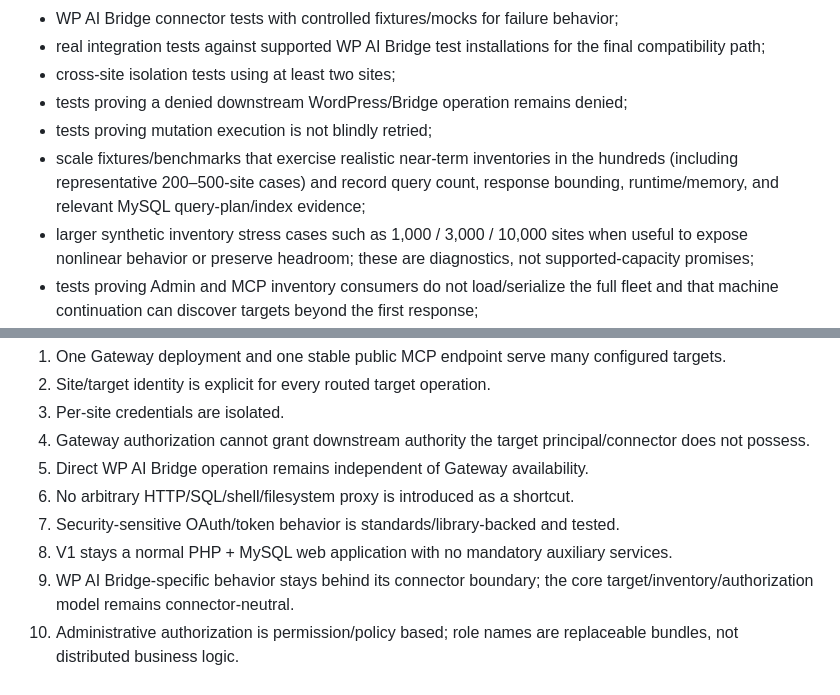
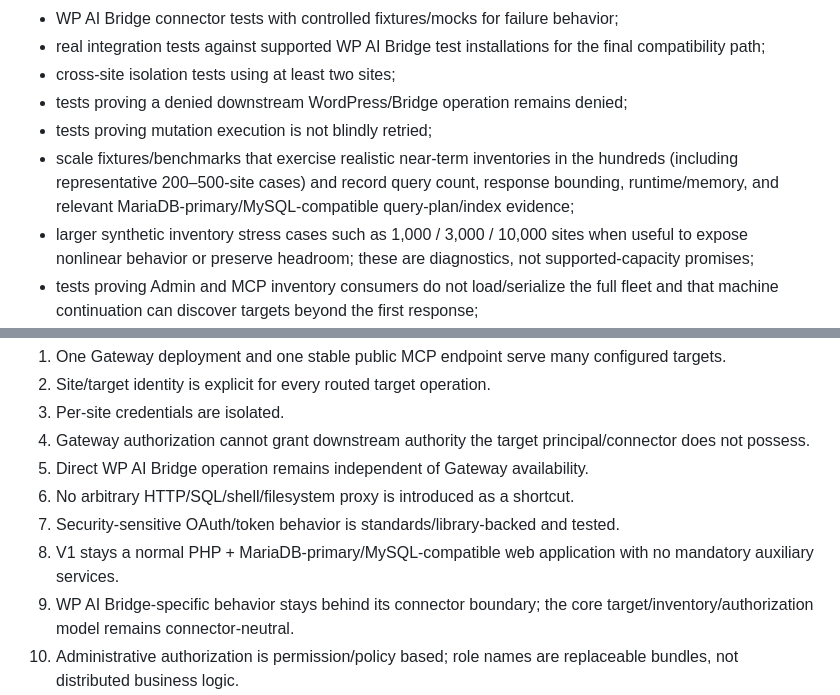
Before and after one commit to AChWorks/mcp-gateway, a Markdown page: docs/ARCHITECTURE.md, 2 parts joined by grey strips. GitHub-like rendering.

```diff
--- a/docs/ARCHITECTURE.md
+++ b/docs/ARCHITECTURE.md
@@ -562,7 +562,7 @@ At minimum provide:
 - cross-site isolation tests using at least two sites;
 - tests proving a denied downstream WordPress/Bridge operation remains denied;
 - tests proving mutation execution is not blindly retried;
-- scale fixtures/benchmarks that exercise realistic near-term inventories in the hundreds (including representative 200–500-site cases) and record query count, response bounding, runtime/memory, and relevant MySQL query-plan/index evidence;
+- scale fixtures/benchmarks that exercise realistic near-term inventories in the hundreds (including representative 200–500-site cases) and record query count, response bounding, runtime/memory, and relevant MariaDB-primary/MySQL-compatible query-plan/index evidence;
 - larger synthetic inventory stress cases such as 1,000 / 3,000 / 10,000 sites when useful to expose nonlinear behavior or preserve headroom; these are diagnostics, not supported-capacity promises;
 - tests proving Admin and MCP inventory consumers do not load/serialize the full fleet and that machine continuation can discover targets beyond the first response;
 - contention/performance evidence for Activity retention changes when the write hot path is modified;
@@ -593,7 +593,7 @@ A future change must not casually violate these invariants:
 5. Direct WP AI Bridge operation remains independent of Gateway availability.
 6. No arbitrary HTTP/SQL/shell/filesystem proxy is introduced as a shortcut.
 7. Security-sensitive OAuth/token behavior is standards/library-backed and tested.
-8. V1 stays a normal PHP + MySQL web application with no mandatory auxiliary services.
+8. V1 stays a normal PHP + MariaDB-primary/MySQL-compatible web application with no mandatory auxiliary services.
 9. WP AI Bridge-specific behavior stays behind its connector boundary; the core target/inventory/authorization model remains connector-neutral.
 10. Administrative authorization is permission/policy based; role names are replaceable bundles, not distributed business logic.
 11. Fleet discovery and administration are bounded; registered-but-idle sites do not create mandatory remote work.
```
Also changed, not shown: other parts of docs/ARCHITECTURE.md (+6 -6 lines).
